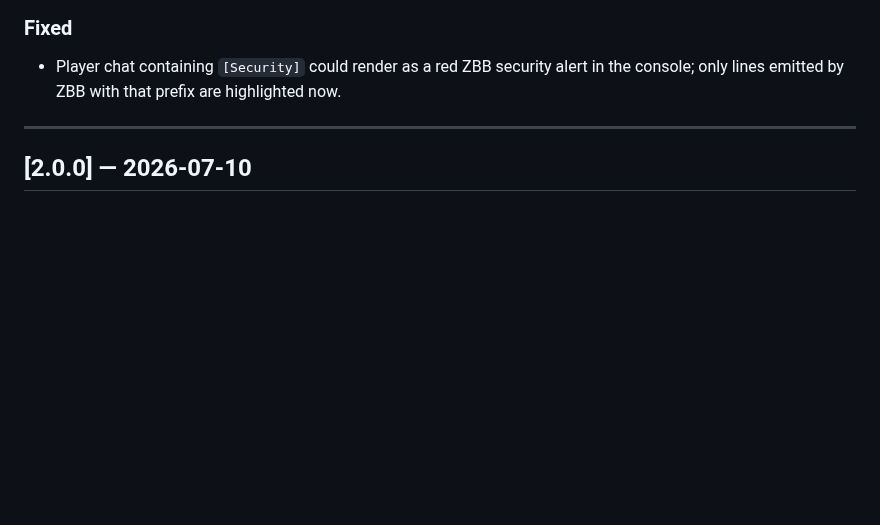
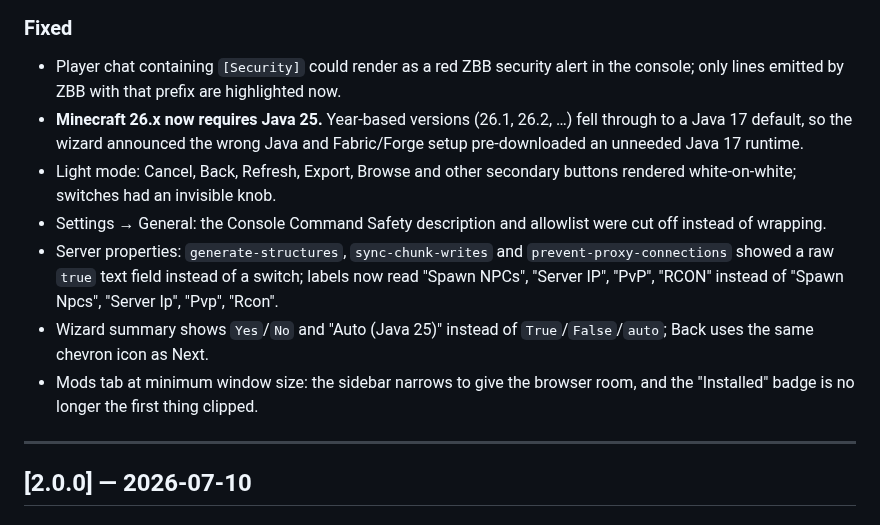
Before and after one commit to DesvoSoft/ZeroBlockBridge, a Markdown page: docs/changelog.md, the part around the change. Rendered like a GitHub page; blank space fills up the shorter version.

```diff
--- a/docs/changelog.md
+++ b/docs/changelog.md
@@ -21,6 +21,12 @@ Format based on [Keep a Changelog](https://keepachangelog.com/).
 
 ### Fixed
 - Player chat containing `[Security]` could render as a red ZBB security alert in the console; only lines emitted by ZBB with that prefix are highlighted now.
+- **Minecraft 26.x now requires Java 25.** Year-based versions (26.1, 26.2, …) fell through to a Java 17 default, so the wizard announced the wrong Java and Fabric/Forge setup pre-downloaded an unneeded Java 17 runtime.
+- Light mode: Cancel, Back, Refresh, Export, Browse and other secondary buttons rendered white-on-white; switches had an invisible knob.
+- Settings → General: the Console Command Safety description and allowlist were cut off instead of wrapping.
+- Server properties: `generate-structures`, `sync-chunk-writes` and `prevent-proxy-connections` showed a raw `true` text field instead of a switch; labels now read "Spawn NPCs", "Server IP", "PvP", "RCON" instead of "Spawn Npcs", "Server Ip", "Pvp", "Rcon".
+- Wizard summary shows `Yes`/`No` and "Auto (Java 25)" instead of `True`/`False`/`auto`; Back uses the same chevron icon as Next.
+- Mods tab at minimum window size: the sidebar narrows to give the browser room, and the "Installed" badge is no longer the first thing clipped.
 
 ---
 
```
Also changed, not shown: docs/ARCHITECTURE.md (+1 -1 lines), docs/STANDARDS.md (+17 -2 lines).
